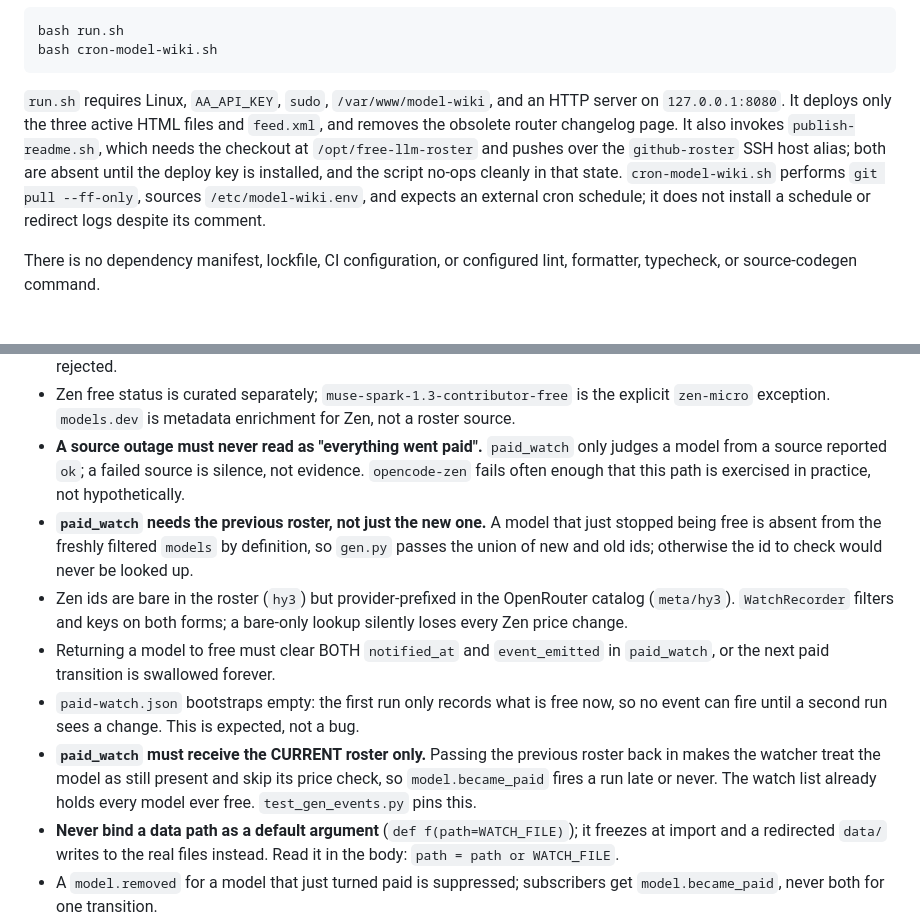
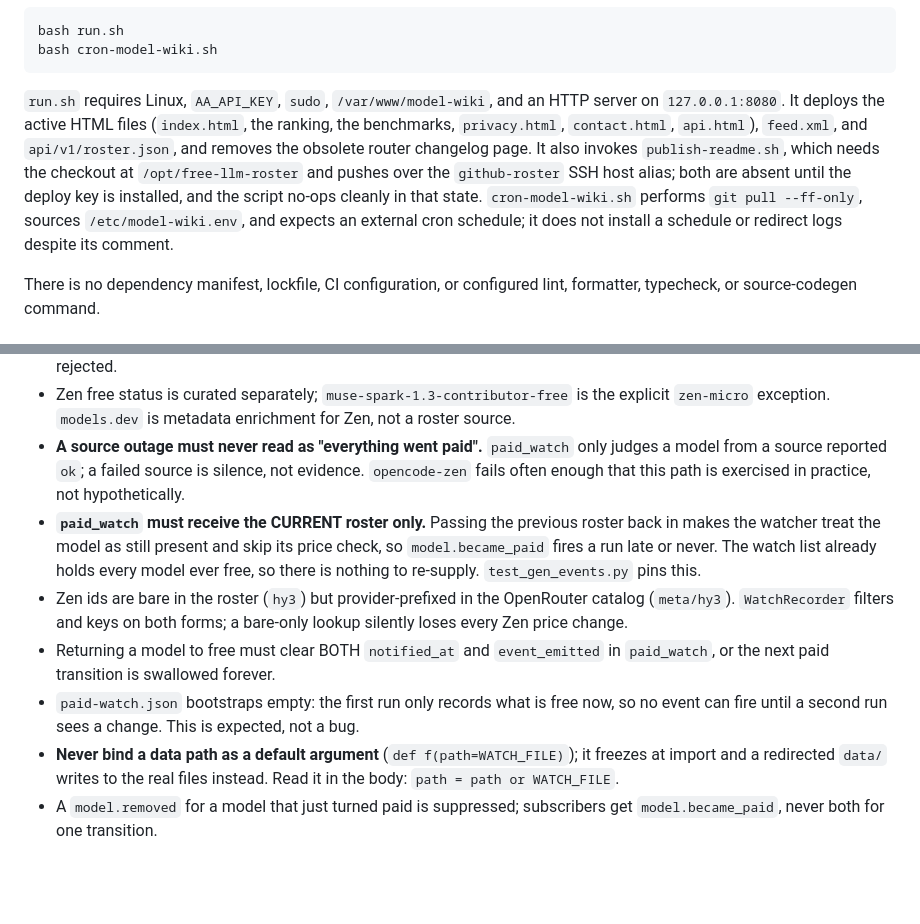
Before and after one commit to cabanj/model-wiki-automation, a Markdown page: AGENTS.md, 2 parts joined by grey strips. Rendered like a GitHub page; blank space fills up the shorter version.

````diff
--- a/AGENTS.md
+++ b/AGENTS.md
@@ -44,7 +45,7 @@ bash run.sh
 bash cron-model-wiki.sh
 ```
 
-`run.sh` requires Linux, `AA_API_KEY`, `sudo`, `/var/www/model-wiki`, and an HTTP server on `127.0.0.1:8080`. It deploys only the three active HTML files and `feed.xml`, and removes the obsolete router changelog page. It also invokes `publish-readme.sh`, which needs the checkout at `/opt/free-llm-roster` and pushes over the `github-roster` SSH host alias; both are absent until the deploy key is installed, and the script no-ops cleanly in that state. `cron-model-wiki.sh` performs `git pull --ff-only`, sources `/etc/model-wiki.env`, and expects an external cron schedule; it does not install a schedule or redirect logs despite its comment.
+`run.sh` requires Linux, `AA_API_KEY`, `sudo`, `/var/www/model-wiki`, and an HTTP server on `127.0.0.1:8080`. It deploys the active HTML files (`index.html`, the ranking, the benchmarks, `privacy.html`, `contact.html`, `api.html`), `feed.xml`, and `api/v1/roster.json`, and removes the obsolete router changelog page. It also invokes `publish-readme.sh`, which needs the checkout at `/opt/free-llm-roster` and pushes over the `github-roster` SSH host alias; both are absent until the deploy key is installed, and the script no-ops cleanly in that state. `cron-model-wiki.sh` performs `git pull --ff-only`, sources `/etc/model-wiki.env`, and expects an external cron schedule; it does not install a schedule or redirect logs despite its comment.
 
 There is no dependency manifest, lockfile, CI configuration, or configured lint, formatter, typecheck, or source-codegen command.
 
@@ -55,11 +56,10 @@ There is no dependency manifest, lockfile, CI configuration, or configured lint,
 - For OpenRouter and Nous, require both prompt and completion pricing to be exactly zero; missing or micro-pricing is rejected.
 - Zen free status is curated separately; `muse-spark-1.3-contributor-free` is the explicit `zen-micro` exception. `models.dev` is metadata enrichment for Zen, not a roster source.
 - **A source outage must never read as "everything went paid".** `paid_watch` only judges a model from a source reported `ok`; a failed source is silence, not evidence. `opencode-zen` fails often enough that this path is exercised in practice, not hypothetically.
-- **`paid_watch` needs the previous roster, not just the new one.** A model that just stopped being free is absent from the freshly filtered `models` by definition, so `gen.py` passes the union of new and old ids; otherwise the id to check would never be looked up.
+- **`paid_watch` must receive the CURRENT roster only.** Passing the previous roster back in makes the watcher treat the model as still present and skip its price check, so `model.became_paid` fires a run late or never. The watch list already holds every model ever free, so there is nothing to re-supply. `test_gen_events.py` pins this.
 - Zen ids are bare in the roster (`hy3`) but provider-prefixed in the OpenRouter catalog (`meta/hy3`). `WatchRecorder` filters and keys on both forms; a bare-only lookup silently loses every Zen price change.
 - Returning a model to free must clear BOTH `notified_at` and `event_emitted` in `paid_watch`, or the next paid transition is swallowed forever.
 - `paid-watch.json` bootstraps empty: the first run only records what is free now, so no event can fire until a second run sees a change. This is expected, not a bug.
-- **`paid_watch` must receive the CURRENT roster only.** Passing the previous roster back in makes the watcher treat the model as still present and skip its price check, so `model.became_paid` fires a run late or never. The watch list already holds every model ever free. `test_gen_events.py` pins this.
 - **Never bind a data path as a default argument** (`def f(path=WATCH_FILE)`); it freezes at import and a redirected `data/` writes to the real files instead. Read it in the body: `path = path or WATCH_FILE`.
 - A `model.removed` for a model that just turned paid is suppressed; subscribers get `model.became_paid`, never both for one transition.
 - `events.py` dedupes on a content-addressed `id` that EXCLUDES the timestamp, so the same real-world change seen on a later run is recognised as the same event.
````
Also changed, not shown: other parts of AGENTS.md (+9 -2 lines).
